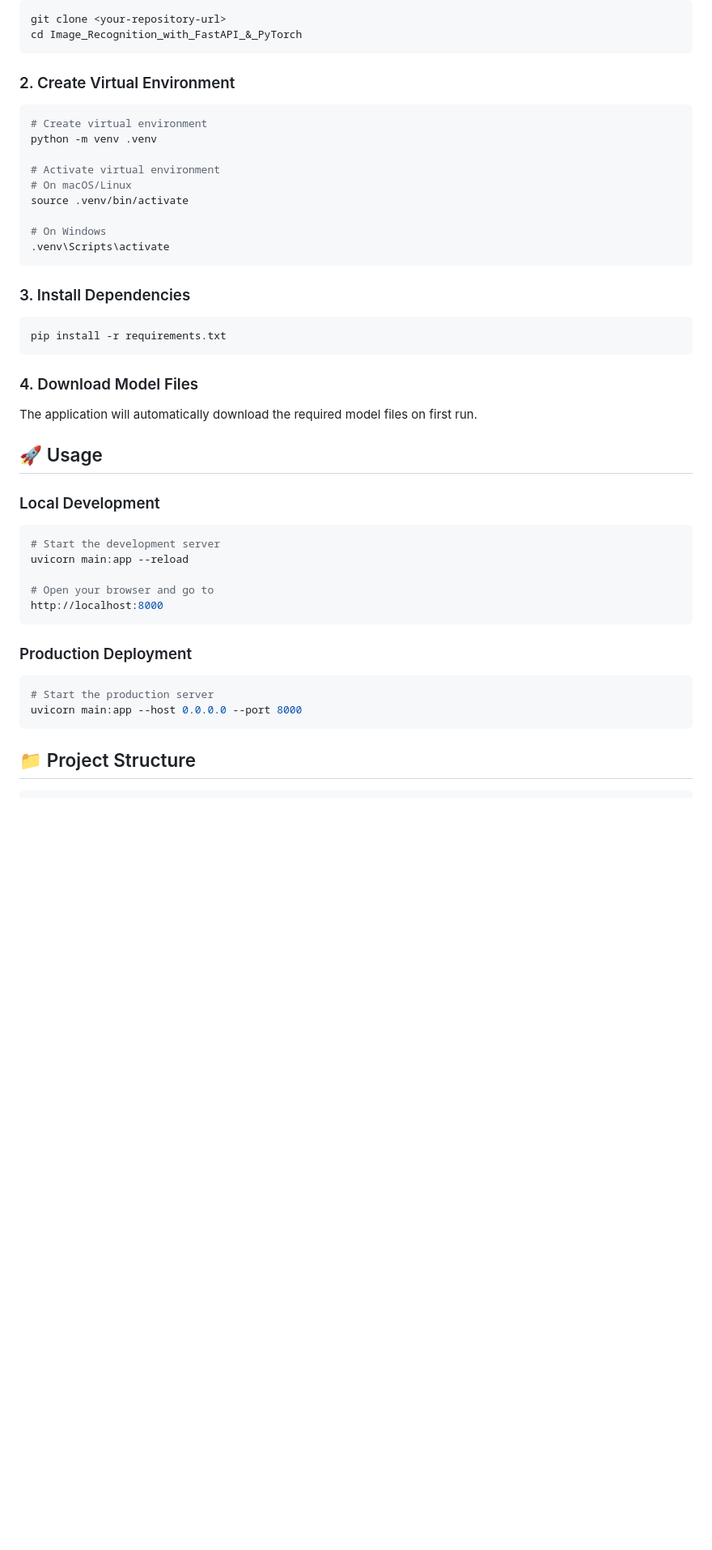
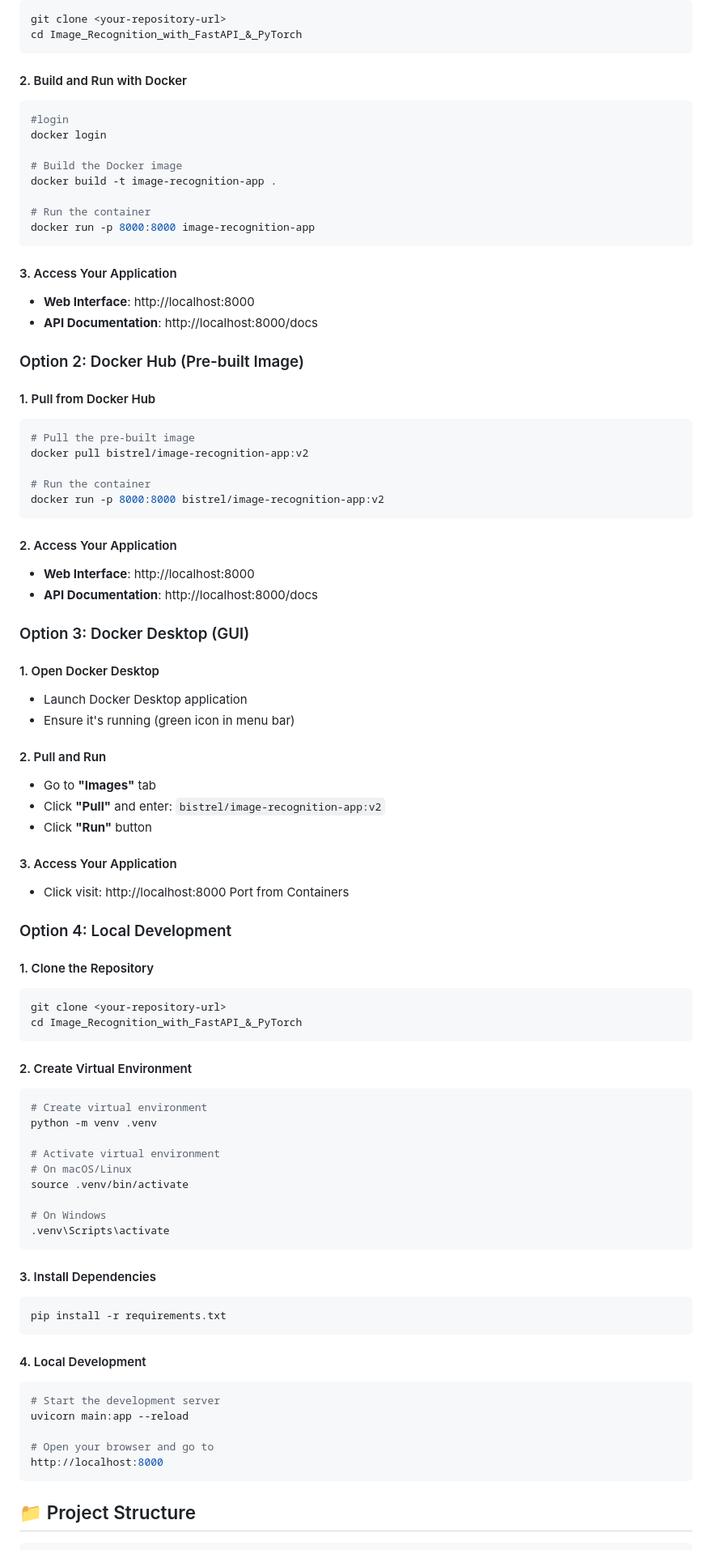
Before and after one commit to Bistrel2002/Image_Recognition_with_FastAPI_-_PyTorch, a Markdown page: README.md, the part around the change printed below. Shown: that part at 81% size. Rendered like a GitHub page; blank space fills up the shorter version.

````diff
--- a/README.md
+++ b/README.md
@@ -24,7 +24,60 @@ git clone <your-repository-url>
 cd Image_Recognition_with_FastAPI_&_PyTorch
 ```
 
-### 2. Create Virtual Environment
+#### 2. Build and Run with Docker
+```bash
+#login
+docker login
+
+# Build the Docker image
+docker build -t image-recognition-app .
+
+# Run the container
+docker run -p 8000:8000 image-recognition-app
+```
+
+#### 3. Access Your Application
+- **Web Interface**: http://localhost:8000
+- **API Documentation**: http://localhost:8000/docs
+
+### Option 2: Docker Hub (Pre-built Image)
+
+#### 1. Pull from Docker Hub
+```bash
+# Pull the pre-built image
+docker pull bistrel/image-recognition-app:v2
+
+# Run the container
+docker run -p 8000:8000 bistrel/image-recognition-app:v2
+```
+
+#### 2. Access Your Application
+- **Web Interface**: http://localhost:8000
+- **API Documentation**: http://localhost:8000/docs
+
+### Option 3: Docker Desktop (GUI)
+
+#### 1. Open Docker Desktop
+- Launch Docker Desktop application
+- Ensure it's running (green icon in menu bar)
+
+#### 2. Pull and Run
+- Go to **"Images"** tab
+- Click **"Pull"** and enter: `bistrel/image-recognition-app:v2`
+- Click **"Run"** button
+
+#### 3. Access Your Application
+- Click visit: http://localhost:8000 Port from Containers
+
+### Option 4: Local Development
+
+#### 1. Clone the Repository
+```bash
+git clone <your-repository-url>
+cd Image_Recognition_with_FastAPI_&_PyTorch
+```
+
+#### 2. Create Virtual Environment
 ```bash
 # Create virtual environment
 python -m venv .venv
@@ -37,29 +90,18 @@ source .venv/bin/activate
 .venv\Scripts\activate
 ```
 
-### 3. Install Dependencies
+#### 3. Install Dependencies
 ```bash
 pip install -r requirements.txt
 ```
 
-### 4. Download Model Files
-The application will automatically download the required model files on first run.
-
-## 🚀 Usage
-
-### Local Development
+#### 4. Local Development
 ```bash
 # Start the development server
 uvicorn main:app --reload
 
 # Open your browser and go to
 http://localhost:8000
-```
-
-### Production Deployment
-```bash
-# Start the production server
-uvicorn main:app --host 0.0.0.0 --port 8000
 ```
 
 ## 📁 Project Structure
````
Also changed, not shown: other parts of README.md (+3 -0 lines).
